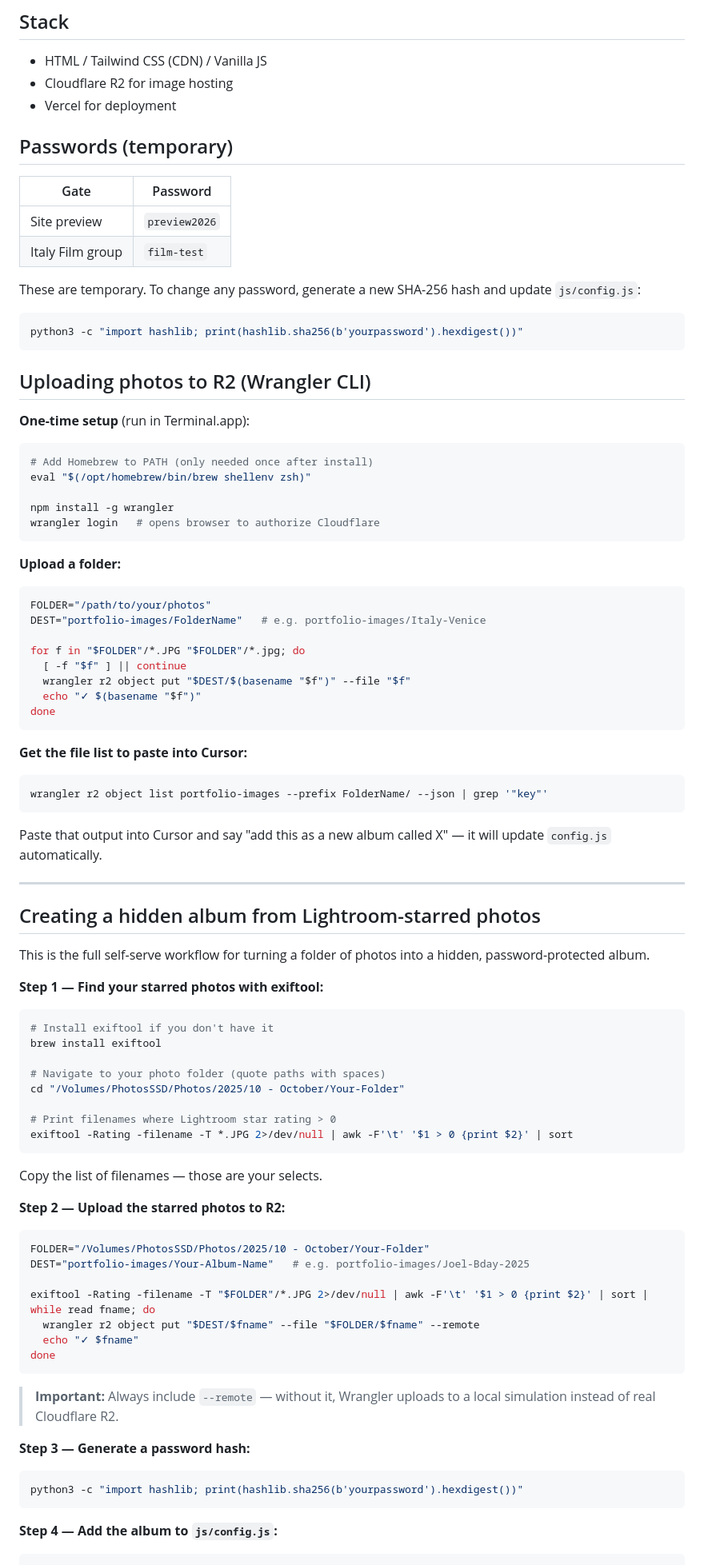
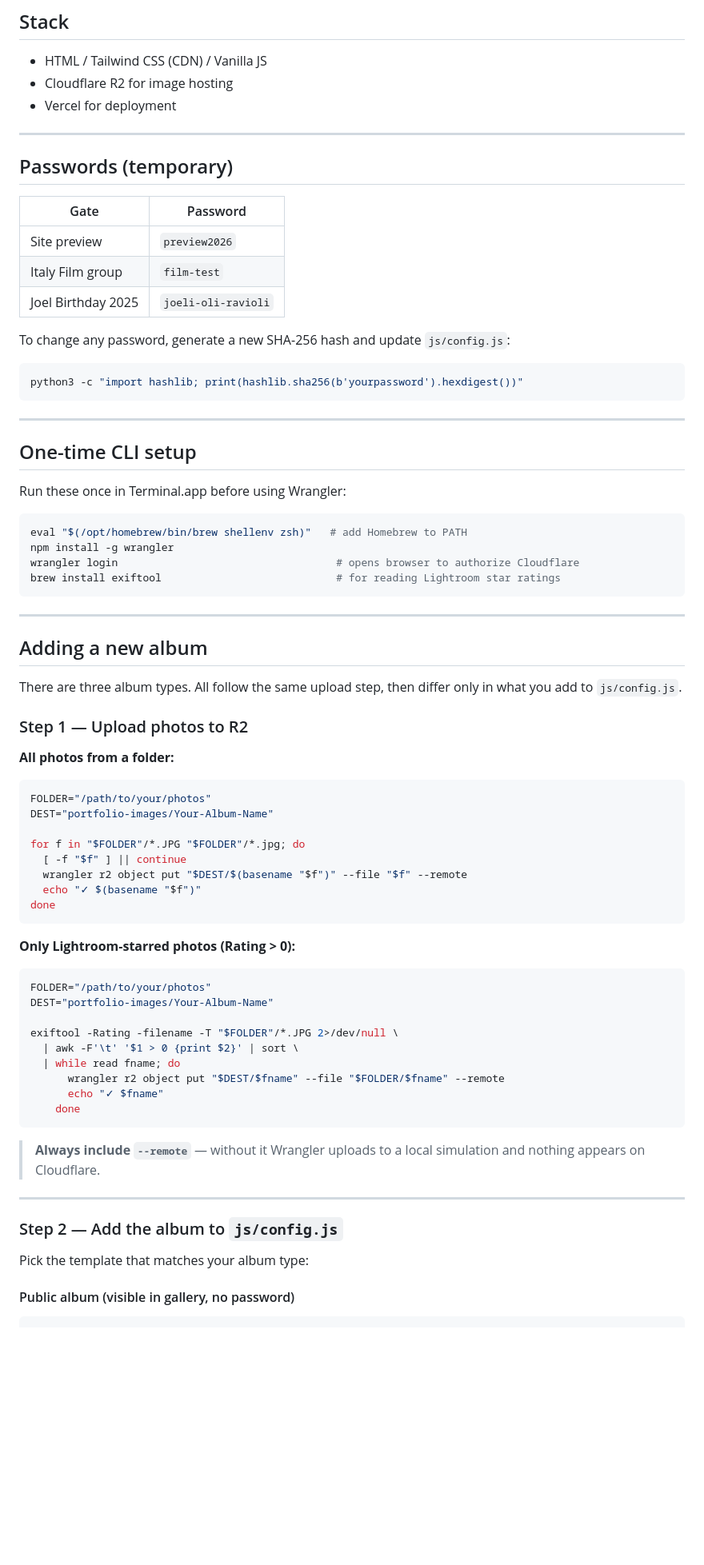
Before and after one commit to ravenous711/photography-portfolio, a Markdown page: README.md, the part around one of its changes. Shown at 80% size. GitHub-like rendering; blank space fills up the shorter version.

Commit message:
Rewrite README with all three album types documented
Co-authored-by: Cursor <cursoragent@cursor.com>

````diff
--- a/README.md
+++ b/README.md
@@ -7,83 +7,74 @@ A minimalist static photography portfolio site built with HTML, Tailwind CSS, an
 - Cloudflare R2 for image hosting
 - Vercel for deployment
 
+---
+
 ## Passwords (temporary)
 
 | Gate | Password |
 |---|---|
 | Site preview | `preview2026` |
 | Italy Film group | `film-test` |
+| Joel Birthday 2025 | `joeli-oli-ravioli` |
 
-These are temporary. To change any password, generate a new SHA-256 hash and update `js/config.js`:
+To change any password, generate a new SHA-256 hash and update `js/config.js`:
 ```bash
 python3 -c "import hashlib; print(hashlib.sha256(b'yourpassword').hexdigest())"
 ```
 
-## Uploading photos to R2 (Wrangler CLI)
+---
 
-**One-time setup** (run in Terminal.app):
+## One-time CLI setup
+
+Run these once in Terminal.app before using Wrangler:
 ```bash
-# Add Homebrew to PATH (only needed once after install)
-eval "$(/opt/homebrew/bin/brew shellenv zsh)"
-
+eval "$(/opt/homebrew/bin/brew shellenv zsh)"   # add Homebrew to PATH
 npm install -g wrangler
-wrangler login   # opens browser to authorize Cloudflare
+wrangler login                                   # opens browser to authorize Cloudflare
+brew install exiftool                            # for reading Lightroom star ratings
 ```
 
-**Upload a folder:**
+---
+
+## Adding a new album
+
+There are three album types. All follow the same upload step, then differ only in what you add to `js/config.js`.
+
+### Step 1 — Upload photos to R2
+
+**All photos from a folder:**
 ```bash
 FOLDER="/path/to/your/photos"
-DEST="portfolio-images/FolderName"   # e.g. portfolio-images/Italy-Venice
+DEST="portfolio-images/Your-Album-Name"
 
 for f in "$FOLDER"/*.JPG "$FOLDER"/*.jpg; do
   [ -f "$f" ] || continue
-  wrangler r2 object put "$DEST/$(basename "$f")" --file "$f"
+  wrangler r2 object put "$DEST/$(basename "$f")" --file "$f" --remote
   echo "✓ $(basename "$f")"
 done
 ```
 
-**Get the file list to paste into Cursor:**
+**Only Lightroom-starred photos (Rating > 0):**
 ```bash
-wrangler r2 object list portfolio-images --prefix FolderName/ --json | grep '"key"'
+FOLDER="/path/to/your/photos"
+DEST="portfolio-images/Your-Album-Name"
+
+exiftool -Rating -filename -T "$FOLDER"/*.JPG 2>/dev/null \
+  | awk -F'\t' '$1 > 0 {print $2}' | sort \
+  | while read fname; do
+      wrangler r2 object put "$DEST/$fname" --file "$FOLDER/$fname" --remote
+      echo "✓ $fname"
+    done
 ```
-Paste that output into Cursor and say "add this as a new album called X" — it will update `config.js` automatically.
+
+> **Always include `--remote`** — without it Wrangler uploads to a local simulation and nothing appears on Cloudflare.
 
 ---
 
-## Creating a hidden album from Lightroom-starred photos
+### Step 2 — Add the album to `js/config.js`
 
-This is the full self-serve workflow for turning a folder of photos into a hidden, password-protected album.
+Pick the template that matches your album type:
 
-**Step 1 — Find your starred photos with exiftool:**
-```bash
-# Install exiftool if you don't have it
-brew install exiftool
-
-# Navigate to your photo folder (quote paths with spaces)
-cd "/Volumes/PhotosSSD/Photos/2025/10 - October/Your-Folder"
-
-# Print filenames where Lightroom star rating > 0
-exiftool -Rating -filename -T *.JPG 2>/dev/null | awk -F'\t' '$1 > 0 {print $2}' | sort
-```
-Copy the list of filenames — those are your selects.
-
-**Step 2 — Upload the starred photos to R2:**
-```bash
-FOLDER="/Volumes/PhotosSSD/Photos/2025/10 - October/Your-Folder"
-DEST="portfolio-images/Your-Album-Name"   # e.g. portfolio-images/Joel-Bday-2025
-
-exiftool -Rating -filename -T "$FOLDER"/*.JPG 2>/dev/null | awk -F'\t' '$1 > 0 {print $2}' | sort | while read fname; do
-  wrangler r2 object put "$DEST/$fname" --file "$FOLDER/$fname" --remote
-  echo "✓ $fname"
-done
-```
-> **Important:** Always include `--remote` — without it, Wrangler uploads to a local simulation instead of real Cloudflare R2.
-
-**Step 3 — Generate a password hash:**
-```bash
-python3 -c "import hashlib; print(hashlib.sha256(b'yourpassword').hexdigest())"
-```
-
-**Step 4 — Add the album to `js/config.js`:**
+#### Public album (visible in gallery, no password)
 ```js
 {
````
Also changed, not shown: other parts of README.md (+49 -16 lines).
